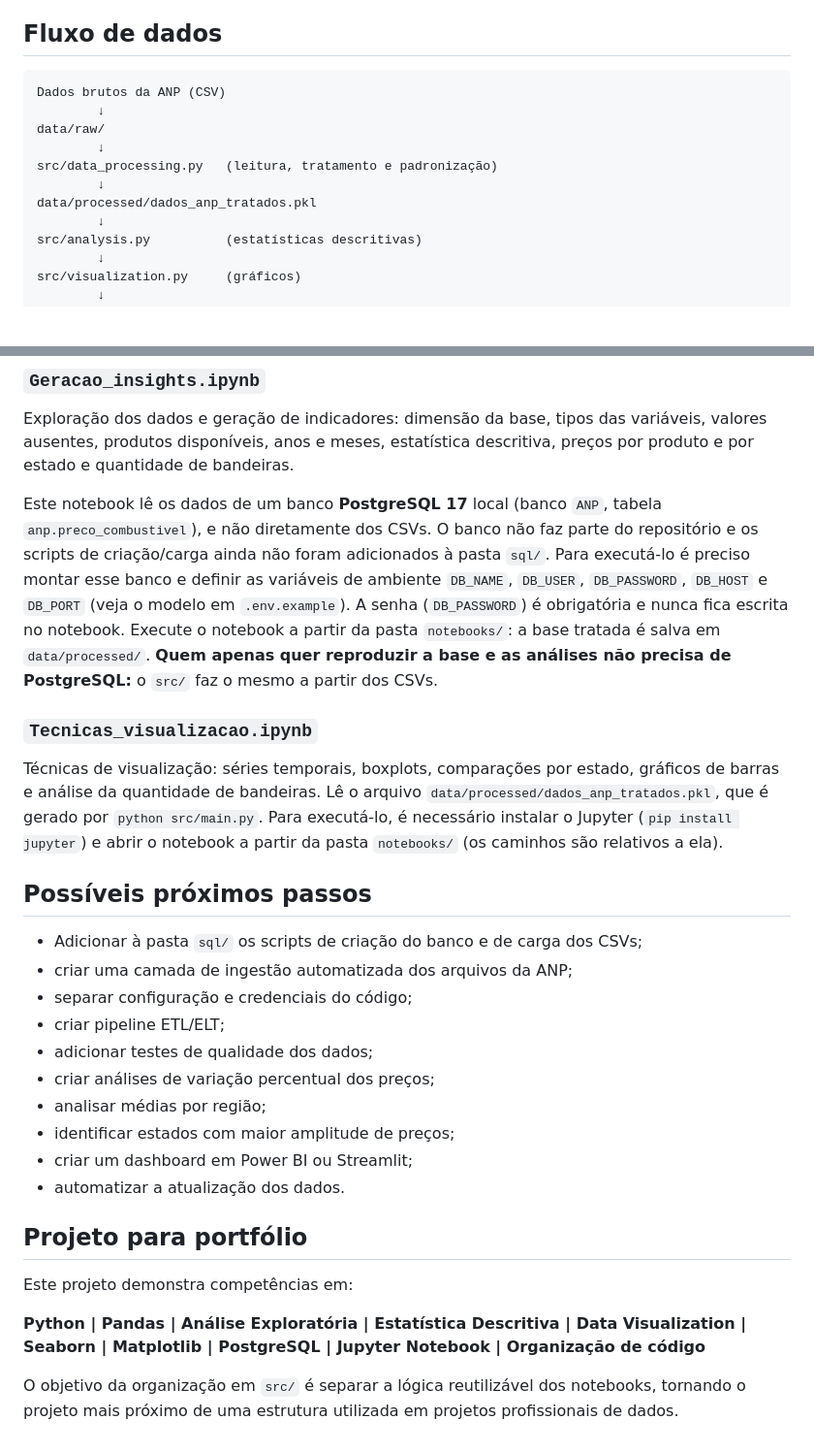
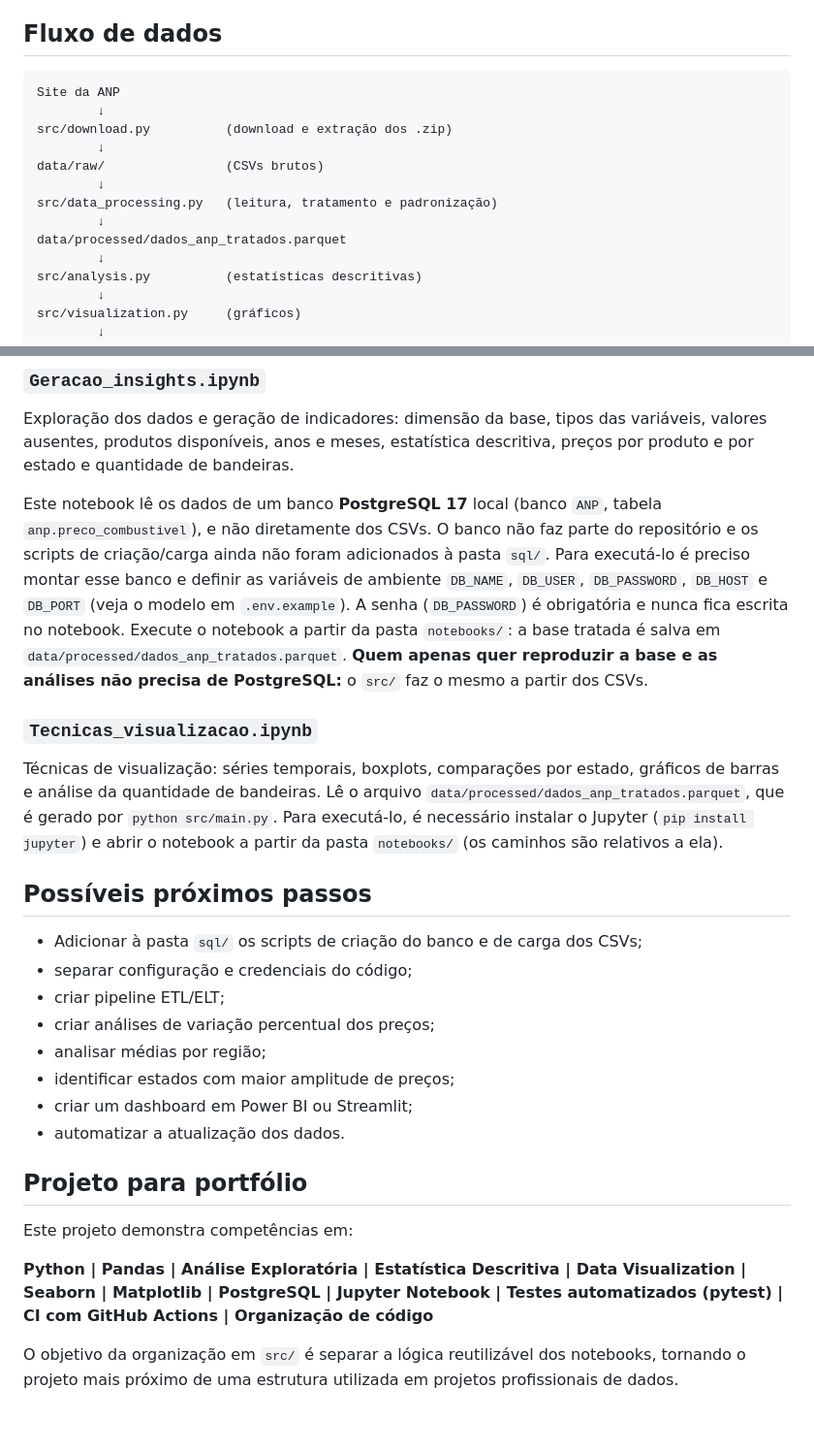
Before and after one commit to apcondessa/ANP_analise_dados, a Markdown page: README.md, 2 parts joined by grey strips. Shown at 97% size. Rendered like a GitHub page; blank space fills up the shorter version.

````diff
--- a/README.md
+++ b/README.md
@@ -176,13 +201,15 @@ As 9.114 linhas descartadas são linhas totalmente vazias no final de um dos arq
 ## Fluxo de dados
 
 ```text
-Dados brutos da ANP (CSV)
+Site da ANP
         ↓
-data/raw/
+src/download.py          (download e extração dos .zip)
+        ↓
+data/raw/                (CSVs brutos)
         ↓
 src/data_processing.py   (leitura, tratamento e padronização)
         ↓
-data/processed/dados_anp_tratados.pkl
+data/processed/dados_anp_tratados.parquet
         ↓
 src/analysis.py          (estatísticas descritivas)
         ↓
@@ -286,19 +329,17 @@ Os notebooks documentam a exploração original. **O fluxo reproduzível está n
 
 Exploração dos dados e geração de indicadores: dimensão da base, tipos das variáveis, valores ausentes, produtos disponíveis, anos e meses, estatística descritiva, preços por produto e por estado e quantidade de bandeiras.
 
-Este notebook lê os dados de um banco **PostgreSQL 17** local (banco `ANP`, tabela `anp.preco_combustivel`), e não diretamente dos CSVs. O banco não faz parte do repositório e os scripts de criação/carga ainda não foram adicionados à pasta `sql/`. Para executá-lo é preciso montar esse banco e definir as variáveis de ambiente `DB_NAME`, `DB_USER`, `DB_PASSWORD`, `DB_HOST` e `DB_PORT` (veja o modelo em `.env.example`). A senha (`DB_PASSWORD`) é obrigatória e nunca fica escrita no notebook. Execute o notebook a partir da pasta `notebooks/`: a base tratada é salva em `data/processed/`. **Quem apenas quer reproduzir a base e as análises não precisa de PostgreSQL:** o `src/` faz o mesmo a partir dos CSVs.
+Este notebook lê os dados de um banco **PostgreSQL 17** local (banco `ANP`, tabela `anp.preco_combustivel`), e não diretamente dos CSVs. O banco não faz parte do repositório e os scripts de criação/carga ainda não foram adicionados à pasta `sql/`. Para executá-lo é preciso montar esse banco e definir as variáveis de ambiente `DB_NAME`, `DB_USER`, `DB_PASSWORD`, `DB_HOST` e `DB_PORT` (veja o modelo em `.env.example`). A senha (`DB_PASSWORD`) é obrigatória e nunca fica escrita no notebook. Execute o notebook a partir da pasta `notebooks/`: a base tratada é salva em `data/processed/dados_anp_tratados.parquet`. **Quem apenas quer reproduzir a base e as análises não precisa de PostgreSQL:** o `src/` faz o mesmo a partir dos CSVs.
 
 ### `Tecnicas_visualizacao.ipynb`
 
-Técnicas de visualização: séries temporais, boxplots, comparações por estado, gráficos de barras e análise da quantidade de bandeiras. Lê o arquivo `data/processed/dados_anp_tratados.pkl`, que é gerado por `python src/main.py`. Para executá-lo, é necessário instalar o Jupyter (`pip install jupyter`) e abrir o notebook a partir da pasta `notebooks/` (os caminhos são relativos a ela).
+Técnicas de visualização: séries temporais, boxplots, comparações por estado, gráficos de barras e análise da quantidade de bandeiras. Lê o arquivo `data/processed/dados_anp_tratados.parquet`, que é gerado por `python src/main.py`. Para executá-lo, é necessário instalar o Jupyter (`pip install jupyter`) e abrir o notebook a partir da pasta `notebooks/` (os caminhos são relativos a ela).
 
 ## Possíveis próximos passos
 
 - Adicionar à pasta `sql/` os scripts de criação do banco e de carga dos CSVs;
-- criar uma camada de ingestão automatizada dos arquivos da ANP;
 - separar configuração e credenciais do código;
 - criar pipeline ETL/ELT;
-- adicionar testes de qualidade dos dados;
 - criar análises de variação percentual dos preços;
 - analisar médias por região;
 - identificar estados com maior amplitude de preços;
@@ -309,6 +350,6 @@ Técnicas de visualização: séries temporais, boxplots, comparações por esta
 
 Este projeto demonstra competências em:
 
-**Python | Pandas | Análise Exploratória | Estatística Descritiva | Data Visualization | Seaborn | Matplotlib | PostgreSQL | Jupyter Notebook | Organização de código**
+**Python | Pandas | Análise Exploratória | Estatística Descritiva | Data Visualization | Seaborn | Matplotlib | PostgreSQL | Jupyter Notebook | Testes automatizados (pytest) | CI com GitHub Actions | Organização de código**
 
 O objetivo da organização em `src/` é separar a lógica reutilizável dos notebooks, tornando o projeto mais próximo de uma estrutura utilizada em projetos profissionais de dados.
````
Also changed, not shown: other parts of README.md (+52 -11 lines), outputs/quantidade_bandeiras_por_estado.png, 18 other files.
